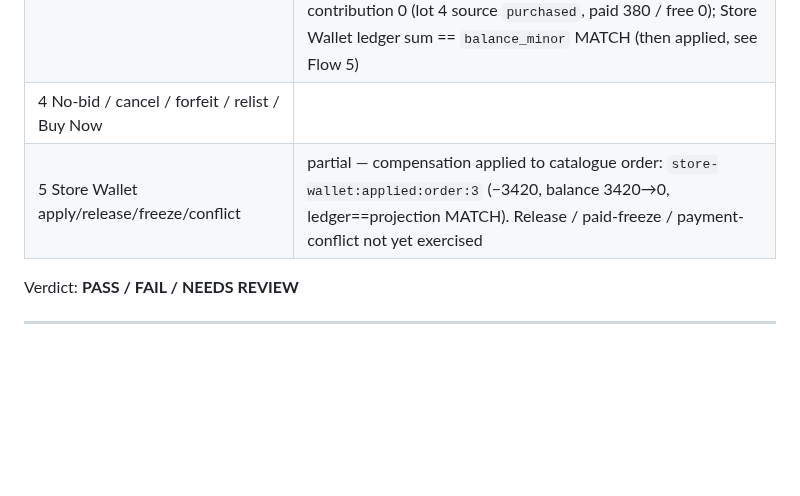
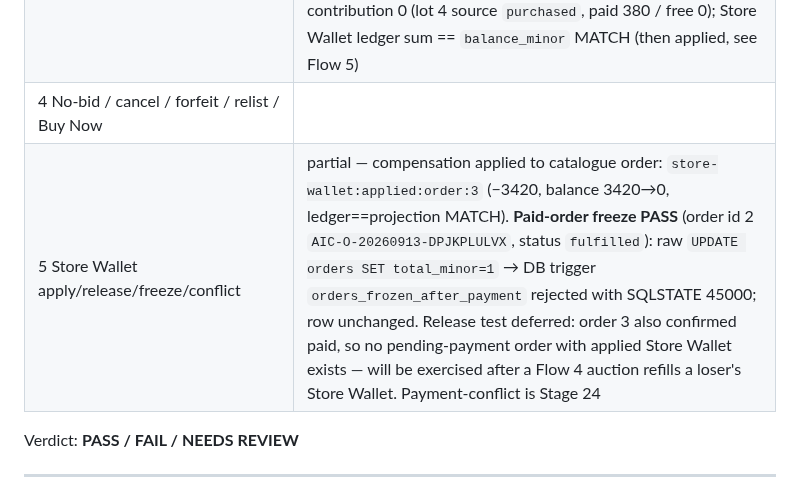
Before and after one commit to majcreatives/as-is-commerce, a Markdown page: docs/VERIFY_23_FUNCTIONAL_AUDIT.md, the part around the change. Rendered like a GitHub page; blank space fills up the shorter version.

Commit message:
Stage 23 — record paid-order freeze PASS (flow 5 partial)

```diff
--- a/docs/VERIFY_23_FUNCTIONAL_AUDIT.md
+++ b/docs/VERIFY_23_FUNCTIONAL_AUDIT.md
@@ -194,7 +194,7 @@ Record per-flow PASS / FAIL with the verifying query/output.
 | 3c Bidding | PASS — 16 accepted bids (users 2/3 alternating), each with `credit_transaction_id` set and lot consumption == bid amount; amounts rose 10→135; bid #16 (135, user 2) = `highest_bid_id`. 3000ms interval frozen in snapshot; discrete sub-3000ms rejection attempt not separately exercised this run |
 | 3d Winner/settlement/compensation | PASS — `closure:highest_bid`; winner user 2 (Adom Nas) at 135 credits (`winning_bid_id:16` = `highest_bid_id`); `settlement_due_at` set; settlement order `AIC-O-20260913-DPJKPLULVX` source `auction_win` total 10000 now **Paid** (17:00:34); auction `settled`; winner credit wallet 600→147 (453 consumed, matches bids); loser user 3 wallet 500→120 (380 consumed); loser Store Wallet `auction_loss_compensation` **3420 minor = floor(380×4500/500)** key `auction-loss:1:3` single row; winner excluded (no `auction-loss:1:2`); free-credit contribution 0 (lot 4 source `purchased`, paid 380 / free 0); Store Wallet ledger sum == `balance_minor` MATCH (then applied, see Flow 5) |
 | 4 No-bid / cancel / forfeit / relist / Buy Now | |
-| 5 Store Wallet apply/release/freeze/conflict | partial — compensation applied to catalogue order: `store-wallet:applied:order:3` (−3420, balance 3420→0, ledger==projection MATCH). Release / paid-freeze / payment-conflict not yet exercised |
+| 5 Store Wallet apply/release/freeze/conflict | partial — compensation applied to catalogue order: `store-wallet:applied:order:3` (−3420, balance 3420→0, ledger==projection MATCH). **Paid-order freeze PASS** (order id 2 `AIC-O-20260913-DPJKPLULVX`, status `fulfilled`): raw `UPDATE orders SET total_minor=1` → DB trigger `orders_frozen_after_payment` rejected with SQLSTATE 45000; row unchanged. Release test deferred: order 3 also confirmed paid, so no pending-payment order with applied Store Wallet exists — will be exercised after a Flow 4 auction refills a loser's Store Wallet. Payment-conflict is Stage 24 |
 
 Verdict: **PASS / FAIL / NEEDS REVIEW**
 
```
